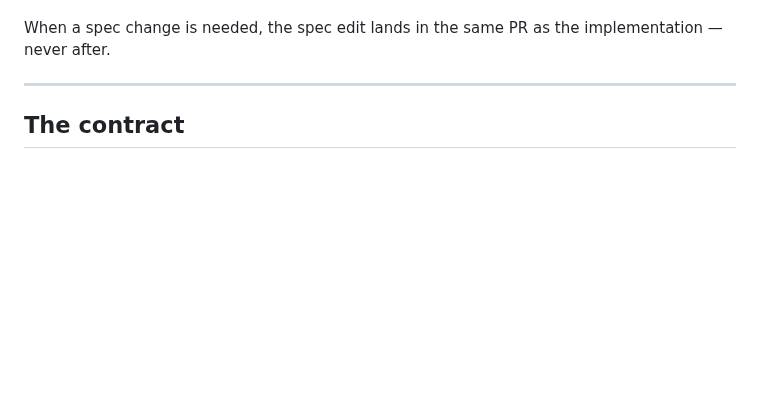
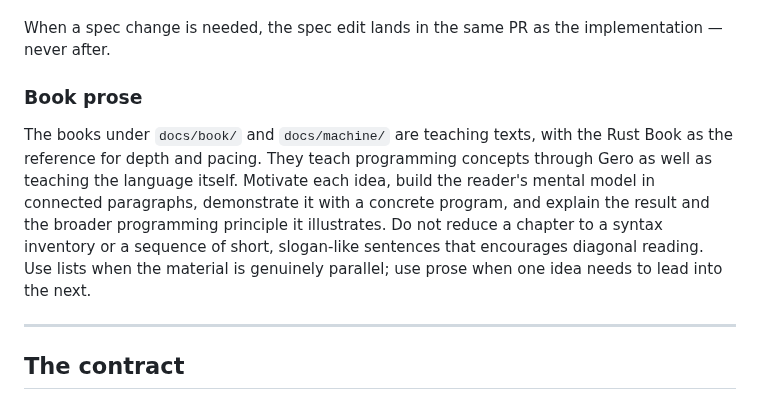
Before and after one commit to salty-max/gero, a Markdown page: CLAUDE.md, the part around the change. Rendered like a GitHub page; blank space fills up the shorter version.

Commit message:
docs(meta): record the book prose guidance
The two books are teaching texts rather than reference, and the
difference is a writing instruction: motivate an idea, build the model
in connected paragraphs, show a program, then name the principle. A
chapter that decays into a syntax inventory or a run of slogan-length
sentences invites diagonal reading, which is the failure mode worth
naming explicitly.

Covers both book directories, since the second one now exists.

```diff
--- a/CLAUDE.md
+++ b/CLAUDE.md
@@ -55,6 +55,18 @@ what the system IS, not what it WILL be.
 
 When a spec change is needed, the spec edit lands in the same PR
 as the implementation — never after.
+
+### Book prose
+
+The books under `docs/book/` and `docs/machine/` are teaching
+texts, with the Rust Book as the reference for depth and pacing. They teach programming concepts
+through Gero as well as teaching the language itself. Motivate each idea,
+build the reader's mental model in connected paragraphs, demonstrate it
+with a concrete program, and explain the result and the broader programming
+principle it illustrates. Do not reduce a chapter to a syntax inventory or
+a sequence of short, slogan-like sentences that encourages diagonal reading.
+Use lists when the material is genuinely parallel; use prose when one idea
+needs to lead into the next.
 
 ---
 
```
